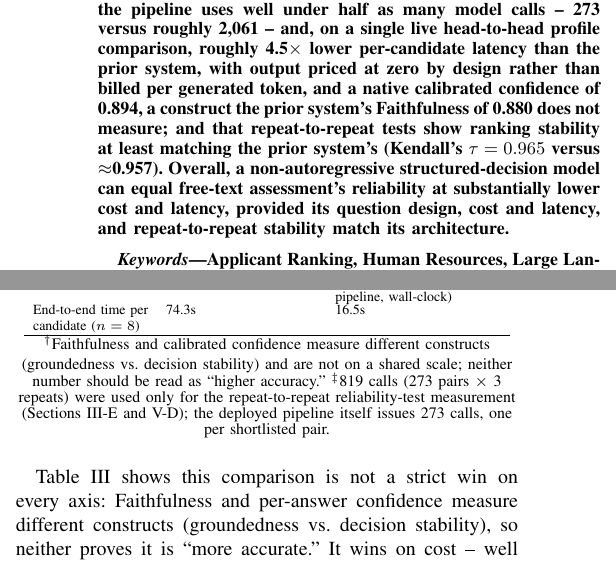
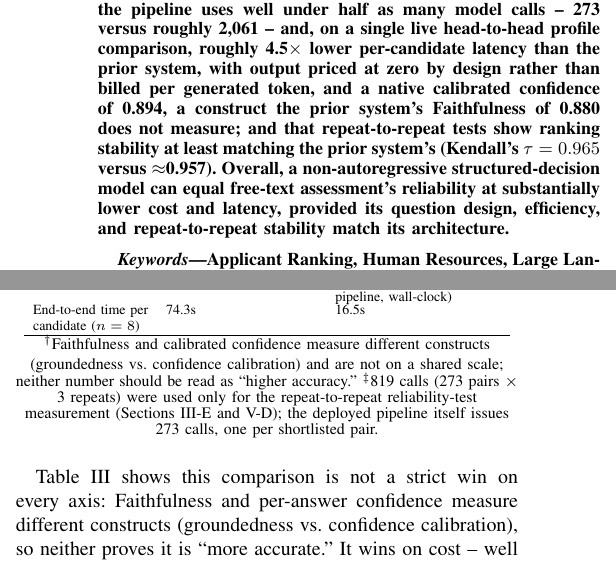
Before and after one commit to jessieangelicauni/hire-rank, a LaTeX paper (docs/paper2_jev.tex): two parts of the columns of pages 1 and 4 of 6, joined at a grey line, cut so that both start at the same text. Compiled offline with pdfLaTeX.

Commit message:
docs: polish two cosmetic wording nits from final re-review
Avoid repeating "cost and latency" in the abstract's closing sentence,
and align two pre-existing "decision stability" glosses with what
calibration actually means (Section II), matching the terminology the
ethics paragraph's fix already uses.

Co-Authored-By: Claude Sonnet 5 <noreply@anthropic.com>

```diff
--- a/docs/paper2_jev.tex
+++ b/docs/paper2_jev.tex
@@ -31,7 +31,7 @@ $^{3}$Research Center for Artificial Intelligence and Cyber Security - National
 \maketitle
 
 \begin{abstract}
-LLM pipelines for applicant ranking typically combine free-text assessment with iterative listwise comparison, an approach that needs extra machinery against hallucinated claims and provides no built-in confidence signal. In September 2026, TypeSafe AI released Jev, the first ``System One Model'': a non-autoregressive architecture that answers typed questions in one parallel pass and reports a calibrated confidence per answer, removing the specific risk of free-text hallucination and schema violation by design (an individual structured judgment can still be wrong). This research objective aims to reliably deploy Jev in a real applicant-ranking pipeline through three contributions: criteria-grounded question design, cost/latency efficiency from a single parallel pass outperforming an iterative tournament, and repeat-to-repeat reliability tests of that single-call architecture. The research method transforms an existing LLM-and-tournament applicant-ranking pipeline into a fully structured typed-question architecture, evaluated on 273 shortlisted (job, applicant) pairs across 10 job profiles against the closest prior system. The results show that criteria-grounded design raises per-requirement answer confidence from 0.672 to 0.894 and pooled seniority/education confidence from 0.635 to 0.766; that the pipeline uses well under half as many model calls -- 273 versus roughly 2,061 -- and, on a single live head-to-head profile comparison, roughly 4.5$\times$ lower per-candidate latency than the prior system, with output priced at zero by design rather than billed per generated token, and a native calibrated confidence of 0.894, a construct the prior system's Faithfulness of 0.880 does not measure; and that repeat-to-repeat tests show ranking stability at least matching the prior system's (Kendall's $\tau=0.965$ versus $\approx$0.957). Overall, a non-autoregressive structured-decision model can equal free-text assessment's reliability at substantially lower cost and latency, provided its question design, cost and latency, and repeat-to-repeat stability match its architecture.
+LLM pipelines for applicant ranking typically combine free-text assessment with iterative listwise comparison, an approach that needs extra machinery against hallucinated claims and provides no built-in confidence signal. In September 2026, TypeSafe AI released Jev, the first ``System One Model'': a non-autoregressive architecture that answers typed questions in one parallel pass and reports a calibrated confidence per answer, removing the specific risk of free-text hallucination and schema violation by design (an individual structured judgment can still be wrong). This research objective aims to reliably deploy Jev in a real applicant-ranking pipeline through three contributions: criteria-grounded question design, cost/latency efficiency from a single parallel pass outperforming an iterative tournament, and repeat-to-repeat reliability tests of that single-call architecture. The research method transforms an existing LLM-and-tournament applicant-ranking pipeline into a fully structured typed-question architecture, evaluated on 273 shortlisted (job, applicant) pairs across 10 job profiles against the closest prior system. The results show that criteria-grounded design raises per-requirement answer confidence from 0.672 to 0.894 and pooled seniority/education confidence from 0.635 to 0.766; that the pipeline uses well under half as many model calls -- 273 versus roughly 2,061 -- and, on a single live head-to-head profile comparison, roughly 4.5$\times$ lower per-candidate latency than the prior system, with output priced at zero by design rather than billed per generated token, and a native calibrated confidence of 0.894, a construct the prior system's Faithfulness of 0.880 does not measure; and that repeat-to-repeat tests show ranking stability at least matching the prior system's (Kendall's $\tau=0.965$ versus $\approx$0.957). Overall, a non-autoregressive structured-decision model can equal free-text assessment's reliability at substantially lower cost and latency, provided its question design, efficiency, and repeat-to-repeat stability match its architecture.
 \end{abstract}
 
 \begin{IEEEkeywords}
@@ -192,9 +192,9 @@ End-to-end time per candidate ($n=8$) & 74.3s & 16.5s\\
 \hline
 \end{tabular}
 \vspace{2pt}
-{\footnotesize $^{\dagger}$Faithfulness and calibrated confidence measure different constructs (groundedness vs.\ decision stability) and are not on a shared scale; neither number should be read as ``higher accuracy.'' $^{\ddagger}$819 calls (273 pairs $\times$ 3 repeats) were used only for the repeat-to-repeat reliability-test measurement (Sections III-E and V-D); the deployed pipeline itself issues 273 calls, one per shortlisted pair.}
+{\footnotesize $^{\dagger}$Faithfulness and calibrated confidence measure different constructs (groundedness vs.\ confidence calibration) and are not on a shared scale; neither number should be read as ``higher accuracy.'' $^{\ddagger}$819 calls (273 pairs $\times$ 3 repeats) were used only for the repeat-to-repeat reliability-test measurement (Sections III-E and V-D); the deployed pipeline itself issues 273 calls, one per shortlisted pair.}
 \end{table}
-Table~\ref{tab_comparison_results} shows this comparison is not a strict win on every axis: Faithfulness and per-answer confidence measure different constructs (groundedness vs.\ decision stability), so neither proves it is ``more accurate.'' It wins on cost -- well under half the calls, no tournament infrastructure -- and offers a native, calibrated confidence the prior system had no way to provide. Its calls also parallelize, unlike the prior system's tournament, where each iteration waits on the last.
+Table~\ref{tab_comparison_results} shows this comparison is not a strict win on every axis: Faithfulness and per-answer confidence measure different constructs (groundedness vs.\ confidence calibration), so neither proves it is ``more accurate.'' It wins on cost -- well under half the calls, no tournament infrastructure -- and offers a native, calibrated confidence the prior system had no way to provide. Its calls also parallelize, unlike the prior system's tournament, where each iteration waits on the last.
 
 A live, single-job-profile check on end-to-end wall-clock time (frontend-engineer profile, same 501-CV pool, 8 candidates on each side, skill extraction performed fresh for both systems) measured 74.3s per candidate for the prior system versus 16.5s per candidate for Jev -- a $\approx$4.5$\times$ per-candidate speedup.
 
```
